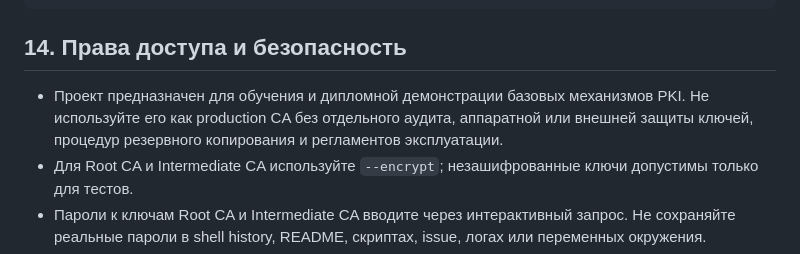
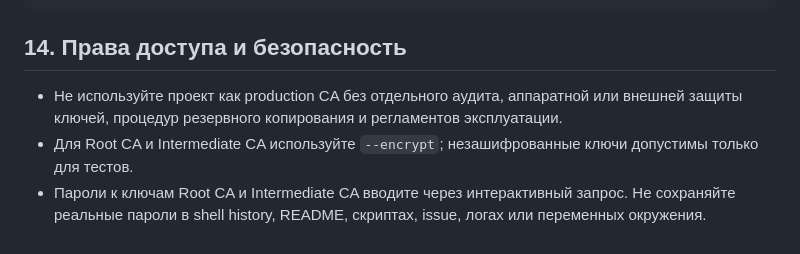
Before and after one commit to Tap4anskiy/pkica, a Markdown page: README.md, the part around the change. GitHub-like rendering.

```diff
--- a/README.md
+++ b/README.md
@@ -624,7 +624,7 @@ tail -n 20 data/audit/audit.log
 
 ## 14. Права доступа и безопасность
 
-- Проект предназначен для обучения и дипломной демонстрации базовых механизмов PKI. Не используйте его как production CA без отдельного аудита, аппаратной или внешней защиты ключей, процедур резервного копирования и регламентов эксплуатации.
+- Не используйте проект как production CA без отдельного аудита, аппаратной или внешней защиты ключей, процедур резервного копирования и регламентов эксплуатации.
 - Для Root CA и Intermediate CA используйте `--encrypt`; незашифрованные ключи допустимы только для тестов.
 - Пароли к ключам Root CA и Intermediate CA вводите через интерактивный запрос. Не сохраняйте реальные пароли в shell history, README, скриптах, issue, логах или переменных окружения.
 - Сертификат конечного субъекта не может быть выпущен на срок дольше сертификата Intermediate CA.
```
